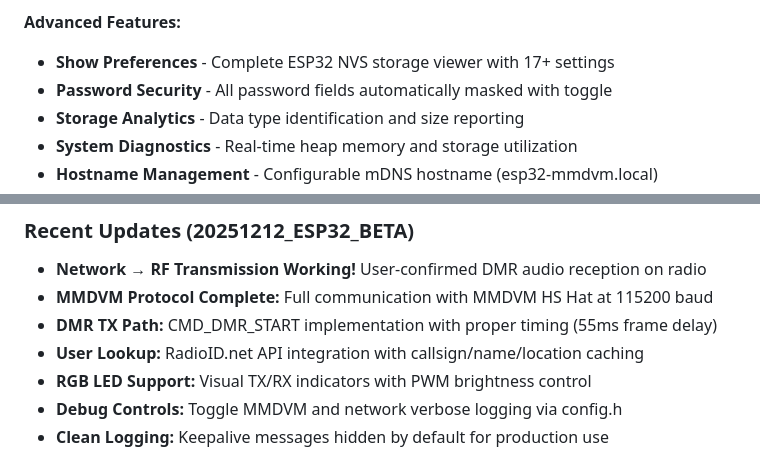
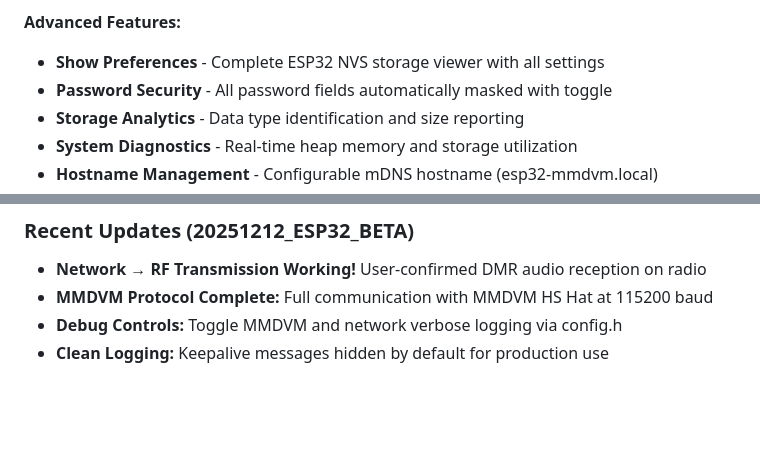
Before and after one commit to javastraat/esp32_mmdvm_hotspot, a Markdown page: README.md, 2 parts joined by grey strips. GitHub-like rendering; blank space fills up the shorter version.

```diff
--- a/README.md
+++ b/README.md
@@ -407,7 +401,7 @@ The main landing page provides comprehensive status overview:
 - **Safety Features** - Pre-flash validation and error handling
 
 **Advanced Features:**
-- **Show Preferences** - Complete ESP32 NVS storage viewer with 17+ settings
+- **Show Preferences** - Complete ESP32 NVS storage viewer with all settings
 - **Password Security** - All password fields automatically masked with toggle
 - **Storage Analytics** - Data type identification and size reporting
 - **System Diagnostics** - Real-time heap memory and storage utilization
@@ -880,9 +890,6 @@ This project welcomes contributions from licensed amateur radio operators! Areas
 ### Recent Updates (20251212_ESP32_BETA)
 - **Network → RF Transmission Working!** User-confirmed DMR audio reception on radio
 - **MMDVM Protocol Complete:** Full communication with MMDVM HS Hat at 115200 baud
-- **DMR TX Path:** CMD_DMR_START implementation with proper timing (55ms frame delay)
-- **User Lookup:** RadioID.net API integration with callsign/name/location caching
-- **RGB LED Support:** Visual TX/RX indicators with PWM brightness control
 - **Debug Controls:** Toggle MMDVM and network verbose logging via config.h
 - **Clean Logging:** Keepalive messages hidden by default for production use
 
```
Also changed, not shown: other parts of README.md (+26 -16 lines).
